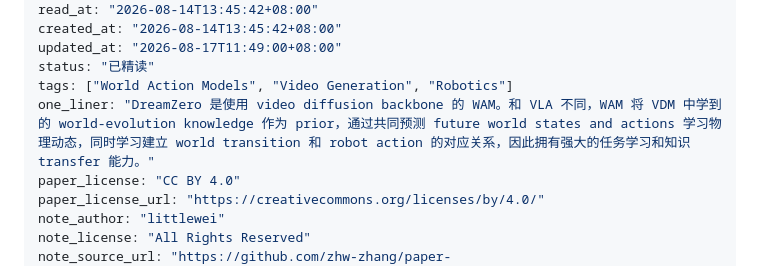
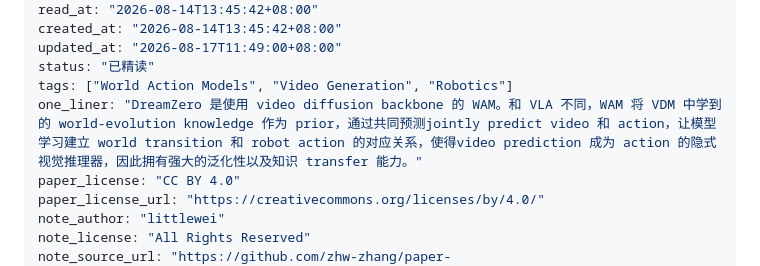
Before and after one commit to zhw-zhang/paper-notes, a Markdown page: content/papers/2026-08-14-dreamzero-WAM.md, the part around the change. Drawn GitHub-style.

Commit message:
Revise one-liner description for DreamZero paper
Updated the one-liner description to clarify the relationship between video prediction and action.

```diff
--- a/content/papers/2026-08-14-dreamzero-WAM.md
+++ b/content/papers/2026-08-14-dreamzero-WAM.md
@@ -10,7 +10,7 @@ created_at: "2026-08-14T13:45:42+08:00"
 updated_at: "2026-08-17T11:49:00+08:00"
 status: "已精读"
 tags: ["World Action Models", "Video Generation", "Robotics"]
-one_liner: "DreamZero 是使用 video diffusion backbone 的 WAM。和 VLA 不同，WAM 将 VDM 中学到的 world-evolution knowledge 作为 prior，通过共同预测 future world states and actions 学习物理动态，同时学习建立 world transition 和 robot action 的对应关系，因此拥有强大的任务学习和知识 transfer 能力。"
+one_liner: "DreamZero 是使用 video diffusion backbone 的 WAM。和 VLA 不同，WAM 将 VDM 中学到的 world-evolution knowledge 作为 prior，通过共同预测jointly predict video 和 action，让模型学习建立 world transition 和 robot action 的对应关系，使得video prediction 成为 action 的隐式视觉推理器，因此拥有强大的泛化性以及知识 transfer 能力。"
 paper_license: "CC BY 4.0"
 paper_license_url: "https://creativecommons.org/licenses/by/4.0/"
 note_author: "littlewei"
```
